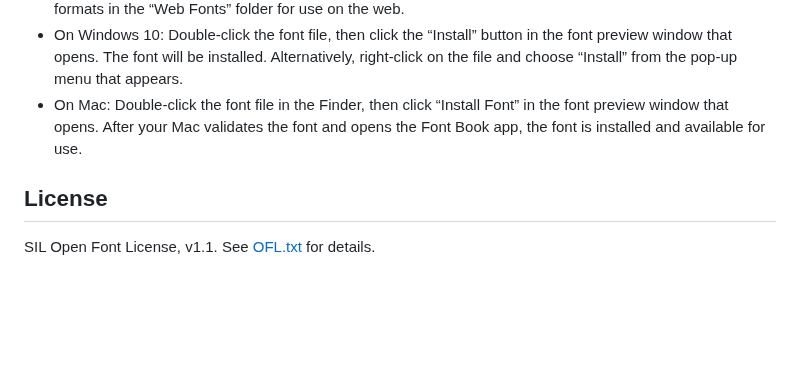
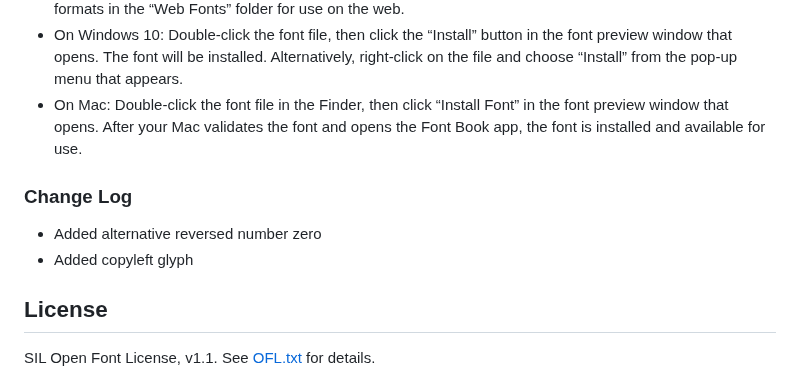
Before and after one commit to tryoxiss/atkinson-hyperlegible-pro, a Markdown page: README.md, the part around one of its changes. Drawn GitHub-style; blank space fills up the shorter version.

```diff
--- a/README.md
+++ b/README.md
@@ -29,6 +29,11 @@ Informational sheet about Atkinson Hyperlegible font, with samples of informatio
 * Note that only the otf files are needed to install the font on a computer, and there are five additional font formats in the “Web Fonts” folder for use on the web.
 * On Windows 10: Double-click the font file, then click the “Install” button in the font preview window that opens. The font will be installed. Alternatively, right-click on the file and choose “Install” from the pop-up menu that appears.
 * On Mac: Double-click the font file in the Finder, then click “Install Font” in the font preview window that opens. After your Mac validates the font and opens the Font Book app, the font is installed and available for use.
+
+### Change Log
+
+* Added alternative reversed number zero
+* Added copyleft glyph
 
 ## License
 
```
Also changed, not shown: other parts of README.md (+1 -1 lines).
